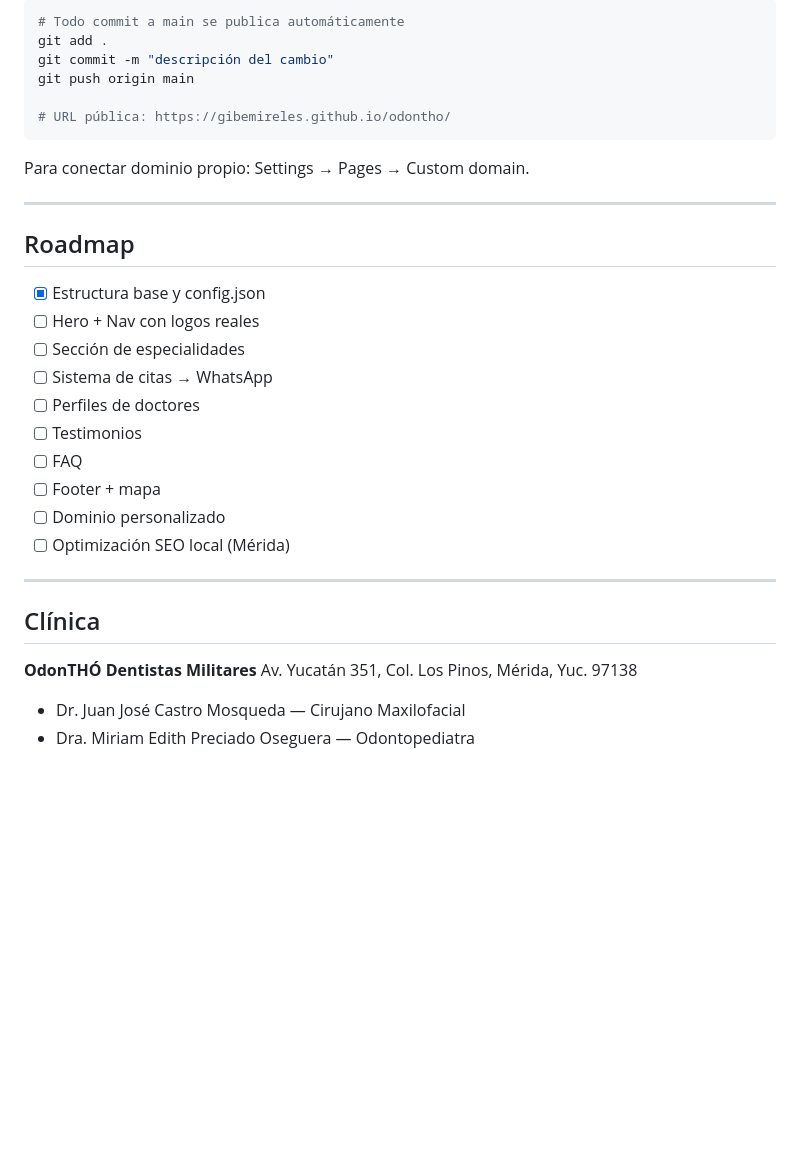
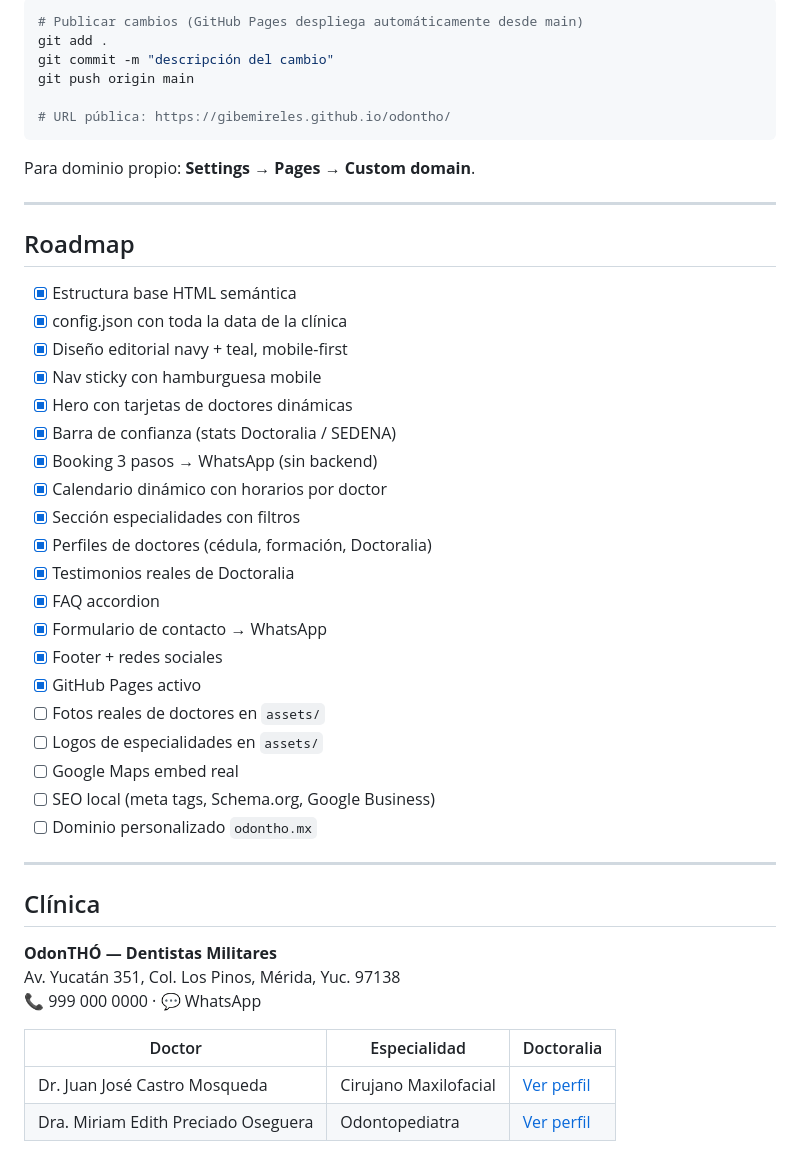
Before and after one commit to GibeMireles/odontho, a Markdown page: README.md, the part around one of its changes. Rendered like a GitHub page; blank space fills up the shorter version.

````diff
--- a/README.md
+++ b/README.md
@@ -121,6 +169,6 @@ code .
 
 ```bash
-# Todo commit a main se publica automáticamente
+# Publicar cambios (GitHub Pages despliega automáticamente desde main)
 git add .
 git commit -m "descripción del cambio"
 git push origin main
@@ -128,29 +176,42 @@ git push origin main
 # URL pública: https://gibemireles.github.io/odontho/
 ```
 
-Para conectar dominio propio: Settings → Pages → Custom domain.
+Para dominio propio: **Settings → Pages → Custom domain**.
 
 ---
 
 ## Roadmap
 
-- [x] Estructura base y config.json
-- [ ] Hero + Nav con logos reales
-- [ ] Sección de especialidades
-- [ ] Sistema de citas → WhatsApp
-- [ ] Perfiles de doctores
-- [ ] Testimonios
-- [ ] FAQ
-- [ ] Footer + mapa
-- [ ] Dominio personalizado
-- [ ] Optimización SEO local (Mérida)
+- [x] Estructura base HTML semántica
+- [x] config.json con toda la data de la clínica
+- [x] Diseño editorial navy + teal, mobile-first
+- [x] Nav sticky con hamburguesa mobile
+- [x] Hero con tarjetas de doctores dinámicas
+- [x] Barra de confianza (stats Doctoralia / SEDENA)
+- [x] Booking 3 pasos → WhatsApp (sin backend)
+- [x] Calendario dinámico con horarios por doctor
+- [x] Sección especialidades con filtros
+- [x] Perfiles de doctores (cédula, formación, Doctoralia)
+- [x] Testimonios reales de Doctoralia
+- [x] FAQ accordion
+- [x] Formulario de contacto → WhatsApp
+- [x] Footer + redes sociales
+- [x] GitHub Pages activo
+- [ ] Fotos reales de doctores en `assets/`
+- [ ] Logos de especialidades en `assets/`
+- [ ] Google Maps embed real
+- [ ] SEO local (meta tags, Schema.org, Google Business)
+- [ ] Dominio personalizado `odontho.mx`
 
 ---
 
 ## Clínica
 
-**OdonTHÓ Dentistas Militares**
+**OdonTHÓ — Dentistas Militares**
 Av. Yucatán 351, Col. Los Pinos, Mérida, Yuc. 97138
+📞 999 000 0000 · 💬 WhatsApp
 
-- Dr. Juan José Castro Mosqueda — Cirujano Maxilofacial
-- Dra. Miriam Edith Preciado Oseguera — Odontopediatra
+| Doctor | Especialidad | Doctoralia |
+|---|---|---|
+| Dr. Juan José Castro Mosqueda | Cirujano Maxilofacial | [Ver perfil](https://www.doctoralia.com.mx/juan-jose-castro-mosqueda/cirujano-maxilofacial-dentista-odontologo/yucatan) |
+| Dra. Miriam Edith Preciado Oseguera | Odontopediatra | [Ver perfil](https://www.doctoralia.com.mx/miriam-edith-preciado-oseguera/odontologo-pediatra/yucatan) |
````
Also changed, not shown: other parts of README.md (+101 -53 lines).
